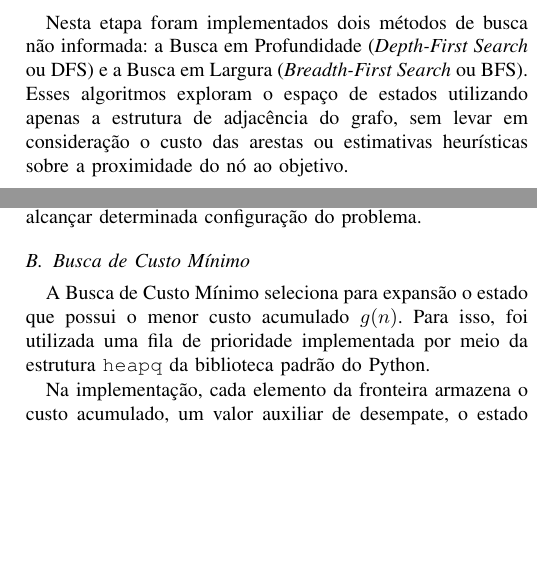
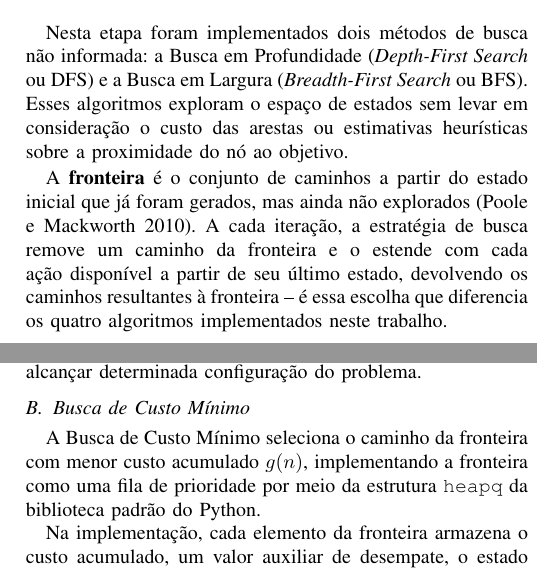
Before and after one commit to pedro-psb/20262_fundia, a LaTeX paper (docs/main.tex, which reads docs/busca-informada.tex, docs/busca-nao-informada.tex): two parts of the columns of pages 2 and 3 of 7, joined at a grey line, cut so that both start at the same text, the shorter picture padded with empty space. Compiled offline with pdfLaTeX.

Commit message:
Revisao de busca nao informadas

```diff
--- a/docs/busca-informada.tex
+++ b/docs/busca-informada.tex
@@ -33,10 +33,9 @@ configuração do problema.
 
 \subsection{Busca de Custo Mínimo}
 
-A Busca de Custo Mínimo seleciona para expansão o estado que possui o menor
-custo acumulado $g(n)$. Para isso, foi utilizada uma fila de prioridade
-implementada por meio da estrutura \texttt{heapq} da biblioteca padrão do
-Python.
+A Busca de Custo Mínimo seleciona o caminho da fronteira com menor custo
+acumulado $g(n)$, implementando a fronteira como uma fila de prioridade por
+meio da estrutura \texttt{heapq} da biblioteca padrão do Python.
 
 Na implementação, cada elemento da fronteira armazena o custo acumulado, um
 valor auxiliar de desempate, o estado correspondente e o caminho percorrido
--- a/docs/busca-nao-informada.tex
+++ b/docs/busca-nao-informada.tex
@@ -3,10 +3,16 @@
 
 Nesta etapa foram implementados dois métodos de busca não informada:
 a Busca em Profundidade (\textit{Depth-First Search} ou DFS) e a Busca
-em Largura (\textit{Breadth-First Search} ou BFS). Esses algoritmos exploram o
-espaço de estados utilizando apenas a estrutura de adjacência do
-grafo, sem levar em consideração o custo das arestas ou estimativas
+em Largura (\textit{Breadth-First Search} ou BFS).
+Esses algoritmos exploram o espaço de estados sem levar em consideração o custo das arestas ou estimativas
 heurísticas sobre a proximidade do nó ao objetivo.
+
+A \textbf{fronteira} é o conjunto de caminhos a partir do estado inicial que
+já foram gerados, mas ainda não explorados \parencite{poole2010}. A cada
+iteração, a estratégia de busca remove um caminho da fronteira e o estende
+com cada ação disponível a partir de seu último estado, devolvendo os
+caminhos resultantes à fronteira -- é essa escolha que diferencia os quatro
+algoritmos implementados neste trabalho.
 
 \subsection{Busca em Profundidade}
 \label{subsec:dfs}
```
Also changed, not shown: docs/busca-informada.tex (7 more changed lines), docs/busca-nao-informada.tex (13 more changed lines).
